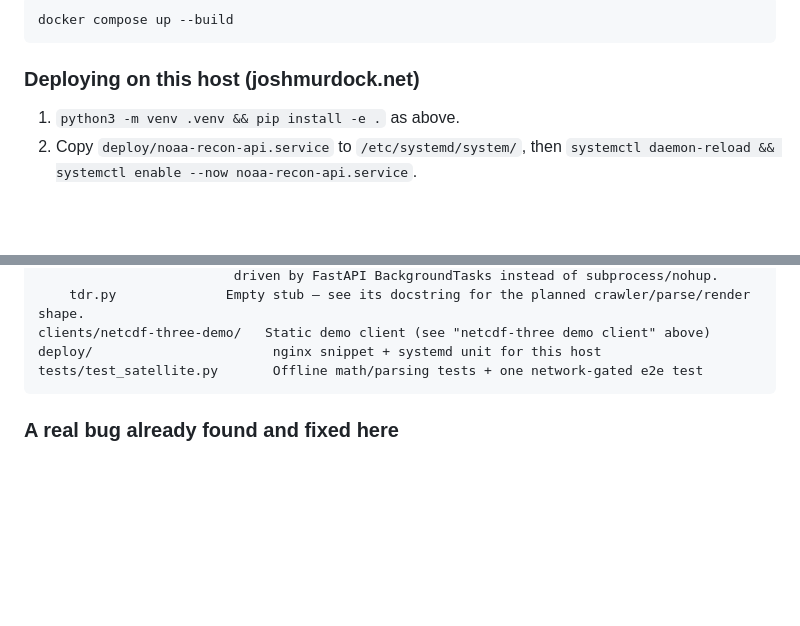
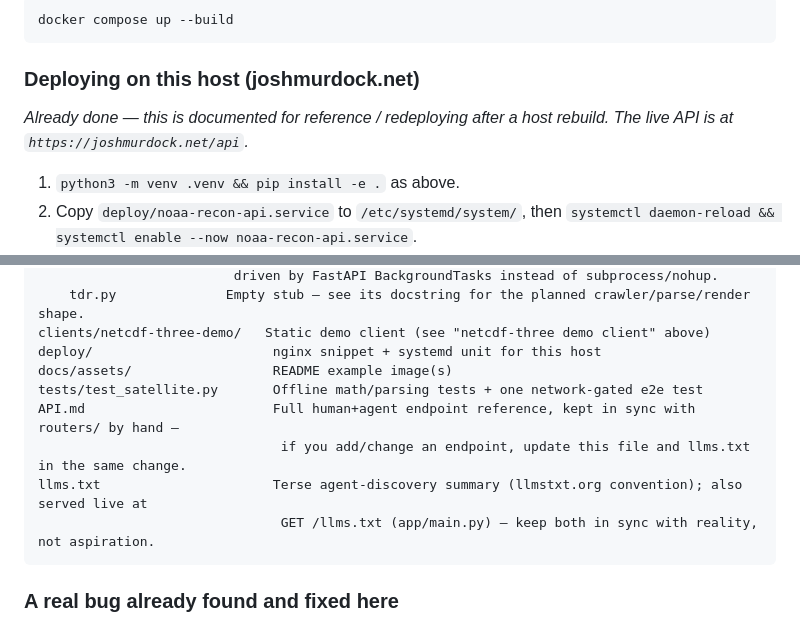
Before and after one commit to jjmurdock19/noaa-recon-api, a Markdown page: README.md, 2 parts joined by grey strips. Drawn GitHub-style; blank space fills up the shorter version.

````diff
--- a/README.md
+++ b/README.md
@@ -51,6 +132,9 @@ docker compose up --build
 
 ### Deploying on this host (joshmurdock.net)
 
+*Already done — this is documented for reference / redeploying after a host
+rebuild. The live API is at `https://joshmurdock.net/api`.*
+
 1. `python3 -m venv .venv && pip install -e .` as above.
 2. Copy `deploy/noaa-recon-api.service` to `/etc/systemd/system/`, then
    `systemctl daemon-reload && systemctl enable --now noaa-recon-api.service`.
@@ -109,7 +194,12 @@ app/
     tdr.py              Empty stub — see its docstring for the planned crawler/parse/render shape.
 clients/netcdf-three-demo/   Static demo client (see "netcdf-three demo client" above)
 deploy/                       nginx snippet + systemd unit for this host
+docs/assets/                  README example image(s)
 tests/test_satellite.py       Offline math/parsing tests + one network-gated e2e test
+API.md                        Full human+agent endpoint reference, kept in sync with routers/ by hand —
+                               if you add/change an endpoint, update this file and llms.txt in the same change.
+llms.txt                      Terse agent-discovery summary (llmstxt.org convention); also served live at
+                               GET /llms.txt (app/main.py) — keep both in sync with reality, not aspiration.
 ```
 
 ### A real bug already found and fixed here
````
Also changed, not shown: other parts of README.md (+86 -4 lines), API.md (added, +256 -0 lines), docs/assets/example-band13-bd.jpg (added), 2 other files.
